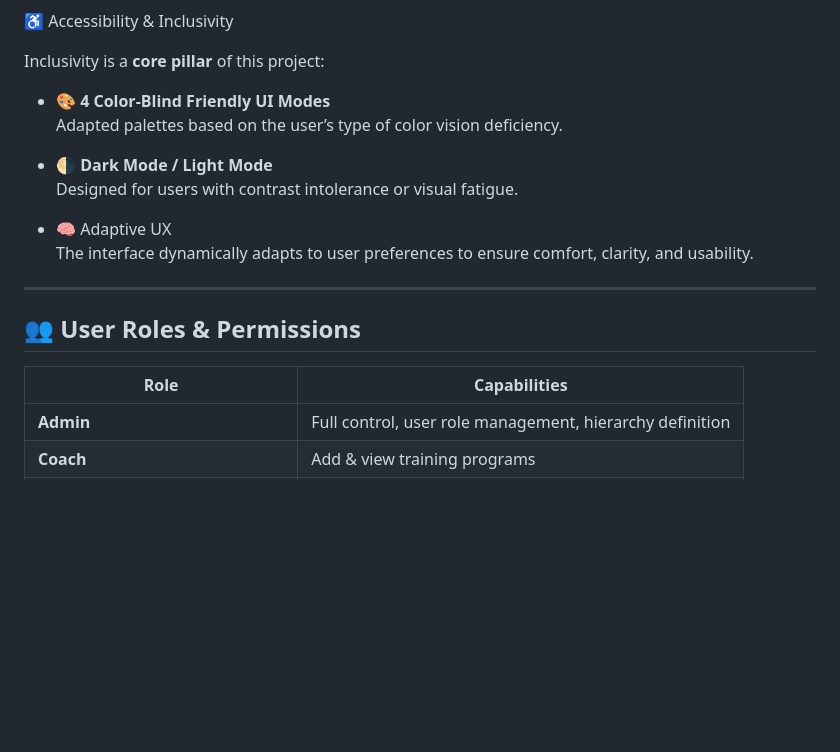
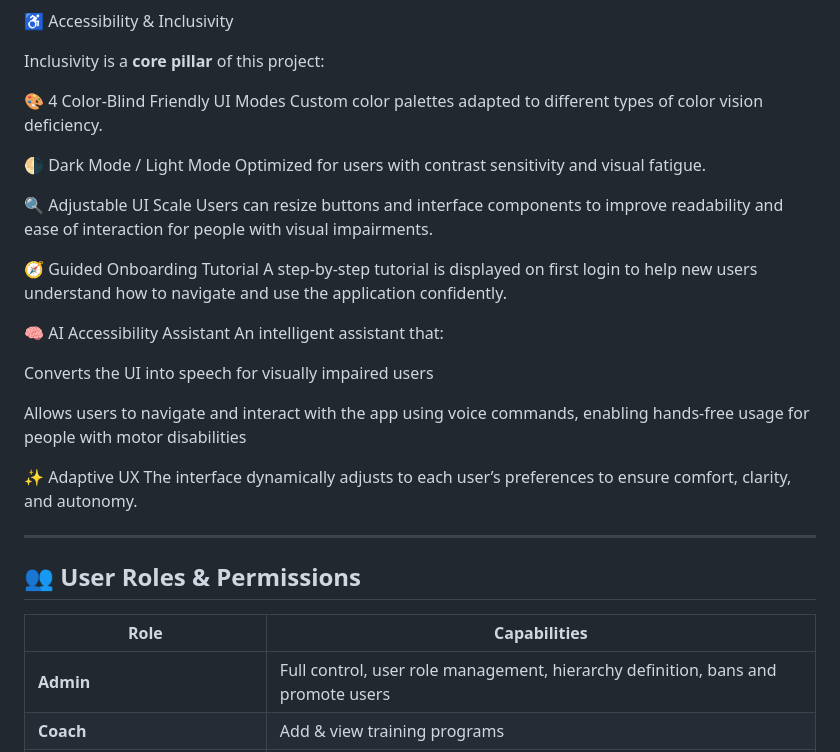
Before and after one commit to SoraExplora/Running-Club-Tunis-mobile-app, a Markdown page: README.md, the part around the change. GitHub-like rendering; blank space fills up the shorter version.

Commit message:
New features
Updated accessibility features and descriptions in README.

```diff
--- a/README.md
+++ b/README.md
@@ -37,14 +37,27 @@ This platform reflects the association’s identity by showcasing real moments f
 
 Inclusivity is a **core pillar** of this project:
 
-- 🎨 **4 Color-Blind Friendly UI Modes**
-  Adapted palettes based on the user’s type of color vision deficiency.
+🎨 4 Color-Blind Friendly UI Modes
+Custom color palettes adapted to different types of color vision deficiency.
 
-- 🌗 **Dark Mode / Light Mode**
-  Designed for users with contrast intolerance or visual fatigue.
+🌗 Dark Mode / Light Mode
+Optimized for users with contrast sensitivity and visual fatigue.
 
-- 🧠 Adaptive UX
-  The interface dynamically adapts to user preferences to ensure comfort, clarity, and usability.
+🔍 Adjustable UI Scale
+Users can resize buttons and interface components to improve readability and ease of interaction for people with visual impairments.
+
+🧭 Guided Onboarding Tutorial
+A step-by-step tutorial is displayed on first login to help new users understand how to navigate and use the application confidently.
+
+🧠 AI Accessibility Assistant
+An intelligent assistant that:
+
+Converts the UI into speech for visually impaired users
+
+Allows users to navigate and interact with the app using voice commands, enabling hands-free usage for people with motor disabilities
+
+✨ Adaptive UX
+The interface dynamically adjusts to each user’s preferences to ensure comfort, clarity, and autonomy.
 
 ---
 
@@ -52,7 +65,7 @@ Inclusivity is a **core pillar** of this project:
 
 | Role | Capabilities |
 |-----|-------------|
-| **Admin** | Full control, user role management, hierarchy definition |
+| **Admin** | Full control, user role management, hierarchy definition, bans and promote users |
 | **Coach** | Add & view training programs |
 | **Group Admin (Meneur d’allure)** | Create and manage one running group, add members |
 | **Member** | Register for events, manage profile, access features |
```
